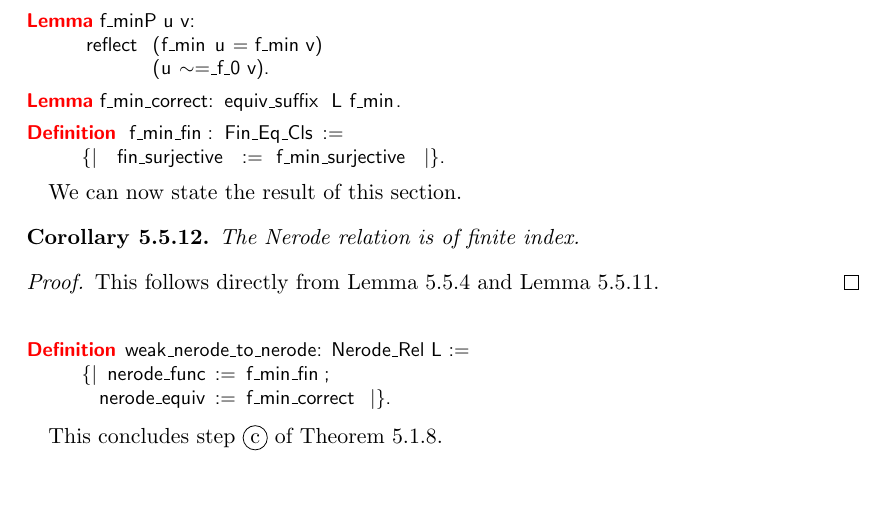
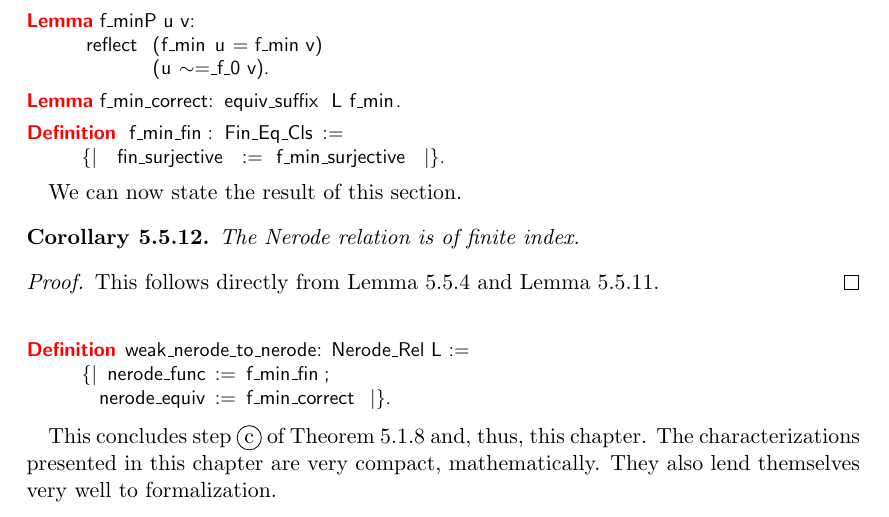
Before and after one commit to Janno/Bachelor-Thesis, a LaTeX thesis (thesis/thesis.tex, which reads thesis/chpt_MN.tex): part of page 44 of 48, cut so that both start at the same text. The pictures show the PDF file thesis/thesis.pdf that the author committed with the source.

Commit message:
less base.v

```diff
--- a/thesis/chpt_MN.tex
+++ b/thesis/chpt_MN.tex
@@ -659,4 +659,6 @@ We can now state the result of this section.
 \code{}{}{myhill_nerode_weak_nerode_to_nerode}
 
 
-This concludes step \tcircled{c} of Theorem \ref{Myhill-Nerode}.
+This concludes step \tcircled{c} of Theorem \ref{Myhill-Nerode} and, thus, this chapter.
+The characterizations presented in this chapter are very compact, mathematically.
+They also lend themselves very well to formalization.
```
Also changed, not shown: thesis/chapters/chpt_MN.pdf, thesis/chapters/chpt_abstract.pdf, thesis/chapters/chpt_concl.pdf, thesis/chapters/chpt_coq.pdf, thesis/chapters/chpt_fa.pdf, thesis/chapters/chpt_intro.pdf, thesis/chapters/chpt_lang.pdf, thesis/thesis.pdf, 3 other files.
